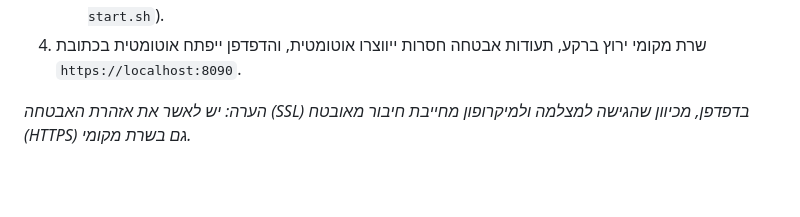
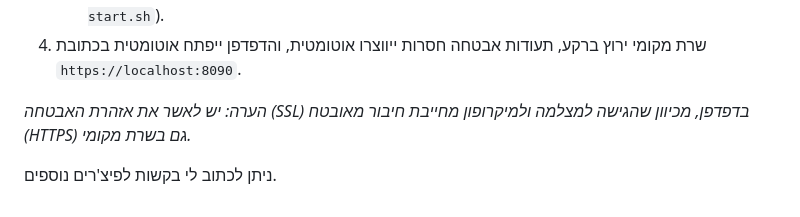
Before and after one commit to talevi83/recording-teleprompter, a Markdown page: README.md, the part around the change. GitHub-like rendering; blank space fills up the shorter version.

Commit message:
Add feature request note to README
Added a note for feature requests.

```diff
--- a/README.md
+++ b/README.md
@@ -57,3 +57,5 @@ A fully local, privacy-first, responsive Teleprompter web application with built
 4. שרת מקומי ירוץ ברקע, תעודות אבטחה חסרות ייווצרו אוטומטית, והדפדפן ייפתח אוטומטית בכתובת `https://localhost:8090`.
 
 *הערה: יש לאשר את אזהרת האבטחה (SSL) בדפדפן, מכיוון שהגישה למצלמה ולמיקרופון מחייבת חיבור מאובטח (HTTPS) גם בשרת מקומי.*
+
+ניתן לכתוב לי בקשות לפיצ'רים נוספים.
```
